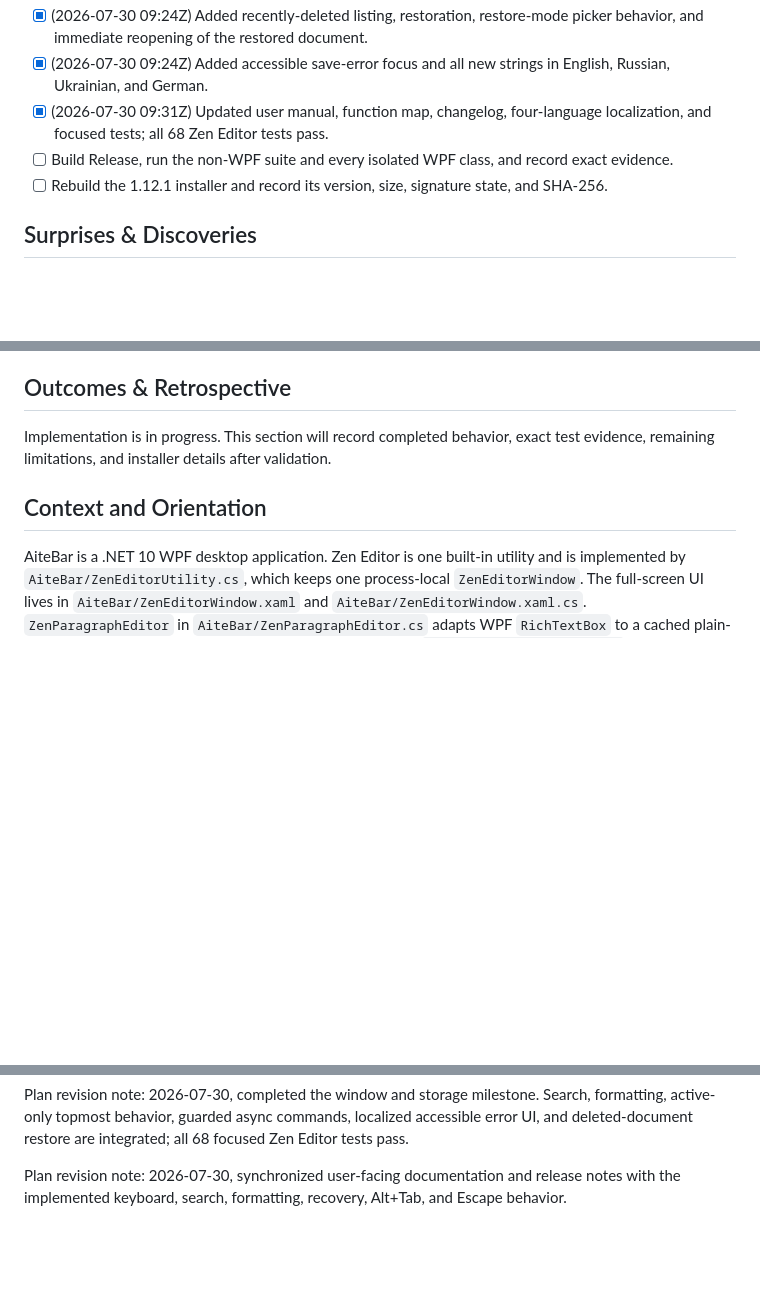
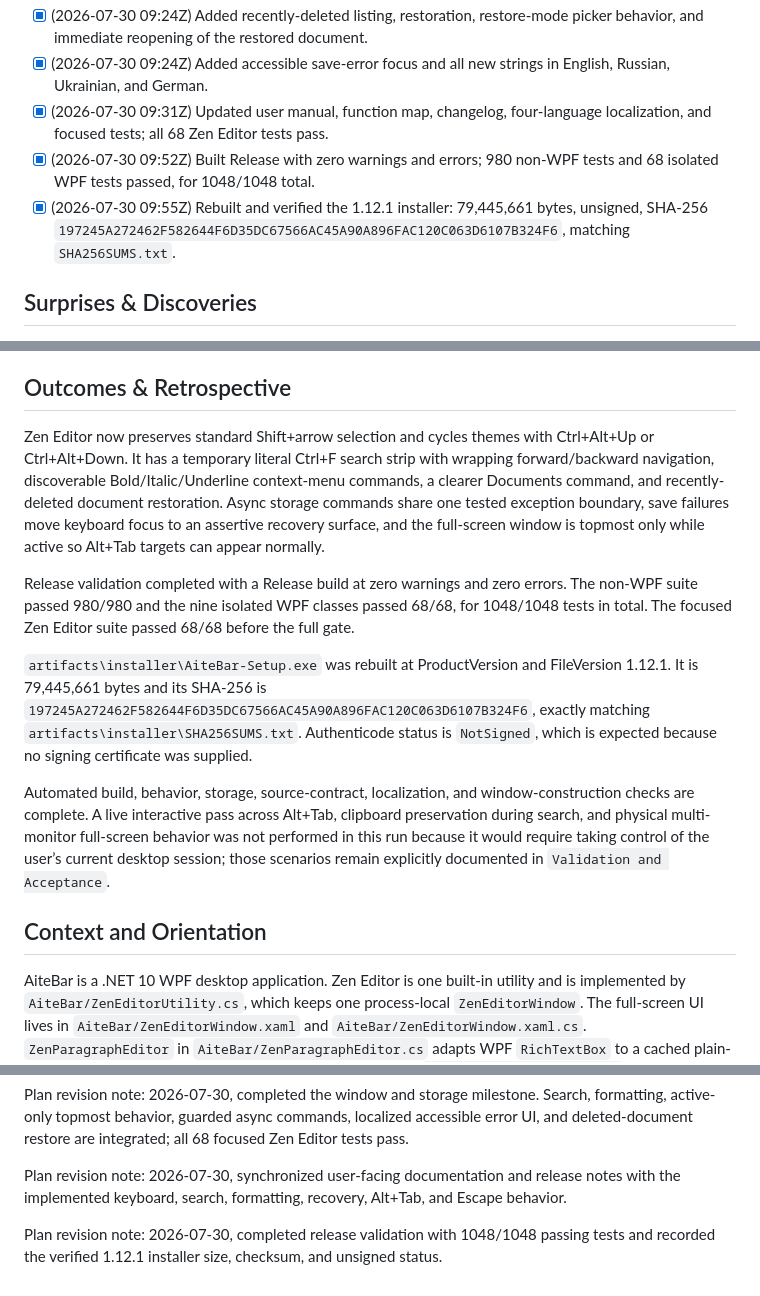
Before and after one commit to codebdbd/aitebar, a Markdown page: ZEN_EDITOR_USABILITY_EXECPLAN.md, 3 parts joined by grey strips. GitHub-like rendering; blank space fills up the shorter version.

Commit message:
Complete Zen Editor usability release validation

```diff
--- a/ZEN_EDITOR_USABILITY_EXECPLAN.md
+++ b/ZEN_EDITOR_USABILITY_EXECPLAN.md
@@ -20,8 +20,8 @@ Formatting remains hidden during ordinary writing but becomes discoverable in th
 - [x] (2026-07-30 09:24Z) Added recently-deleted listing, restoration, restore-mode picker behavior, and immediate reopening of the restored document.
 - [x] (2026-07-30 09:24Z) Added accessible save-error focus and all new strings in English, Russian, Ukrainian, and German.
 - [x] (2026-07-30 09:31Z) Updated user manual, function map, changelog, four-language localization, and focused tests; all 68 Zen Editor tests pass.
-- [ ] Build Release, run the non-WPF suite and every isolated WPF class, and record exact evidence.
-- [ ] Rebuild the 1.12.1 installer and record its version, size, signature state, and SHA-256.
+- [x] (2026-07-30 09:52Z) Built Release with zero warnings and errors; 980 non-WPF tests and 68 isolated WPF tests passed, for 1048/1048 total.
+- [x] (2026-07-30 09:55Z) Rebuilt and verified the 1.12.1 installer: 79,445,661 bytes, unsigned, SHA-256 `197245A272462F582644F6D35DC67566AC45A90A896FAC120C063D6107B324F6`, matching `SHA256SUMS.txt`.
 
 ## Surprises & Discoveries
 
@@ -68,7 +68,13 @@ Formatting remains hidden during ordinary writing but becomes discoverable in th
 
 ## Outcomes & Retrospective
 
-Implementation is in progress. This section will record completed behavior, exact test evidence, remaining limitations, and installer details after validation.
+Zen Editor now preserves standard Shift+arrow selection and cycles themes with Ctrl+Alt+Up or Ctrl+Alt+Down. It has a temporary literal Ctrl+F search strip with wrapping forward/backward navigation, discoverable Bold/Italic/Underline context-menu commands, a clearer Documents command, and recently-deleted document restoration. Async storage commands share one tested exception boundary, save failures move keyboard focus to an assertive recovery surface, and the full-screen window is topmost only while active so Alt+Tab targets can appear normally.
+
+Release validation completed with a Release build at zero warnings and zero errors. The non-WPF suite passed 980/980 and the nine isolated WPF classes passed 68/68, for 1048/1048 tests in total. The focused Zen Editor suite passed 68/68 before the full gate.
+
+`artifacts\installer\AiteBar-Setup.exe` was rebuilt at ProductVersion and FileVersion 1.12.1. It is 79,445,661 bytes and its SHA-256 is `197245A272462F582644F6D35DC67566AC45A90A896FAC120C063D6107B324F6`, exactly matching `artifacts\installer\SHA256SUMS.txt`. Authenticode status is `NotSigned`, which is expected because no signing certificate was supplied.
+
+Automated build, behavior, storage, source-contract, localization, and window-construction checks are complete. A live interactive pass across Alt+Tab, clipboard preservation during search, and physical multi-monitor full-screen behavior was not performed in this run because it would require taking control of the user’s current desktop session; those scenarios remain explicitly documented in `Validation and Acceptance`.
 
 ## Context and Orientation
 
@@ -184,3 +190,5 @@ Plan revision note: 2026-07-30, completed the first implementation milestone wit
 Plan revision note: 2026-07-30, completed the window and storage milestone. Search, formatting, active-only topmost behavior, guarded async commands, localized accessible error UI, and deleted-document restore are integrated; all 68 focused Zen Editor tests pass.
 
 Plan revision note: 2026-07-30, synchronized user-facing documentation and release notes with the implemented keyboard, search, formatting, recovery, Alt+Tab, and Escape behavior.
+
+Plan revision note: 2026-07-30, completed release validation with 1048/1048 passing tests and recorded the verified 1.12.1 installer size, checksum, and unsigned status.
```
